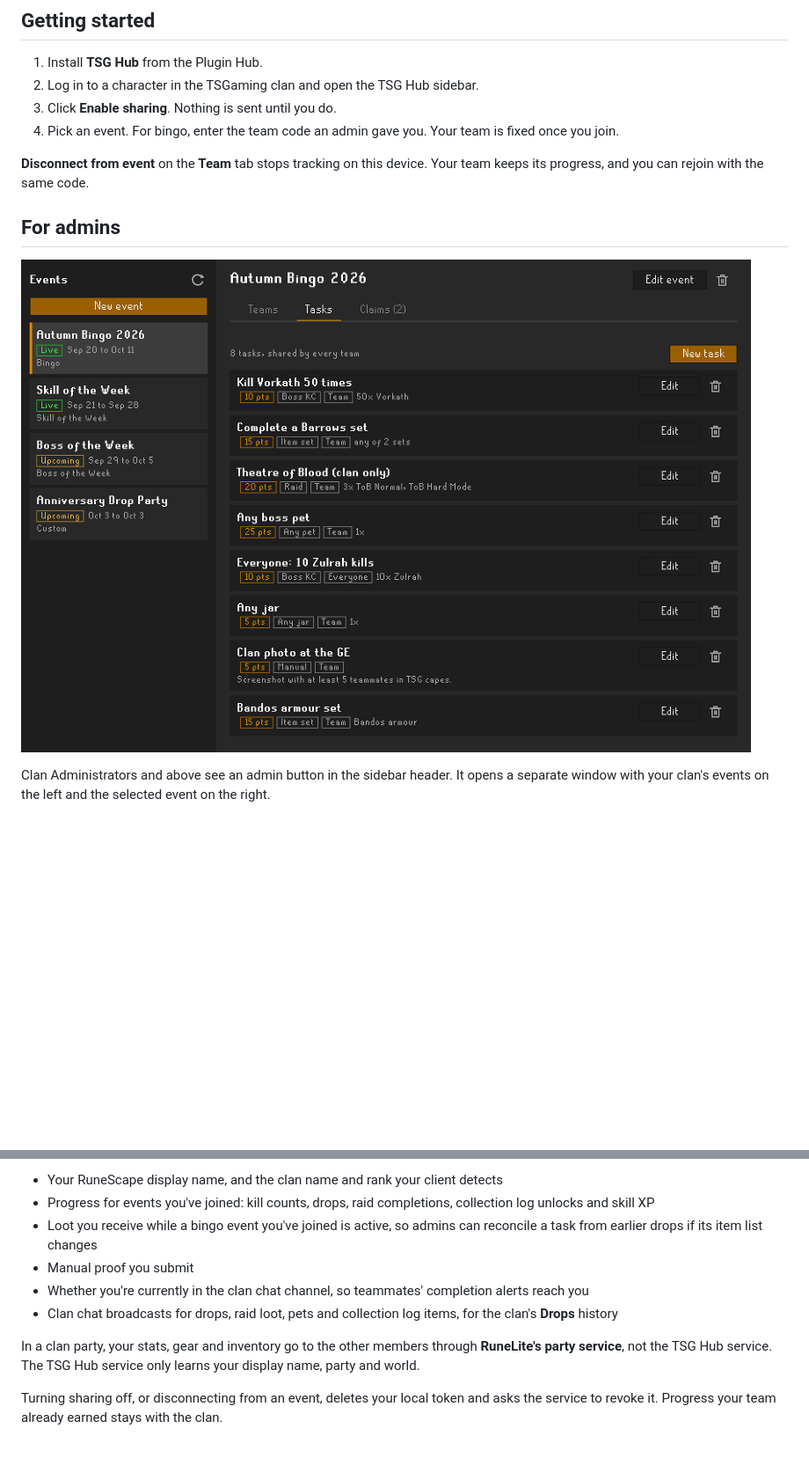
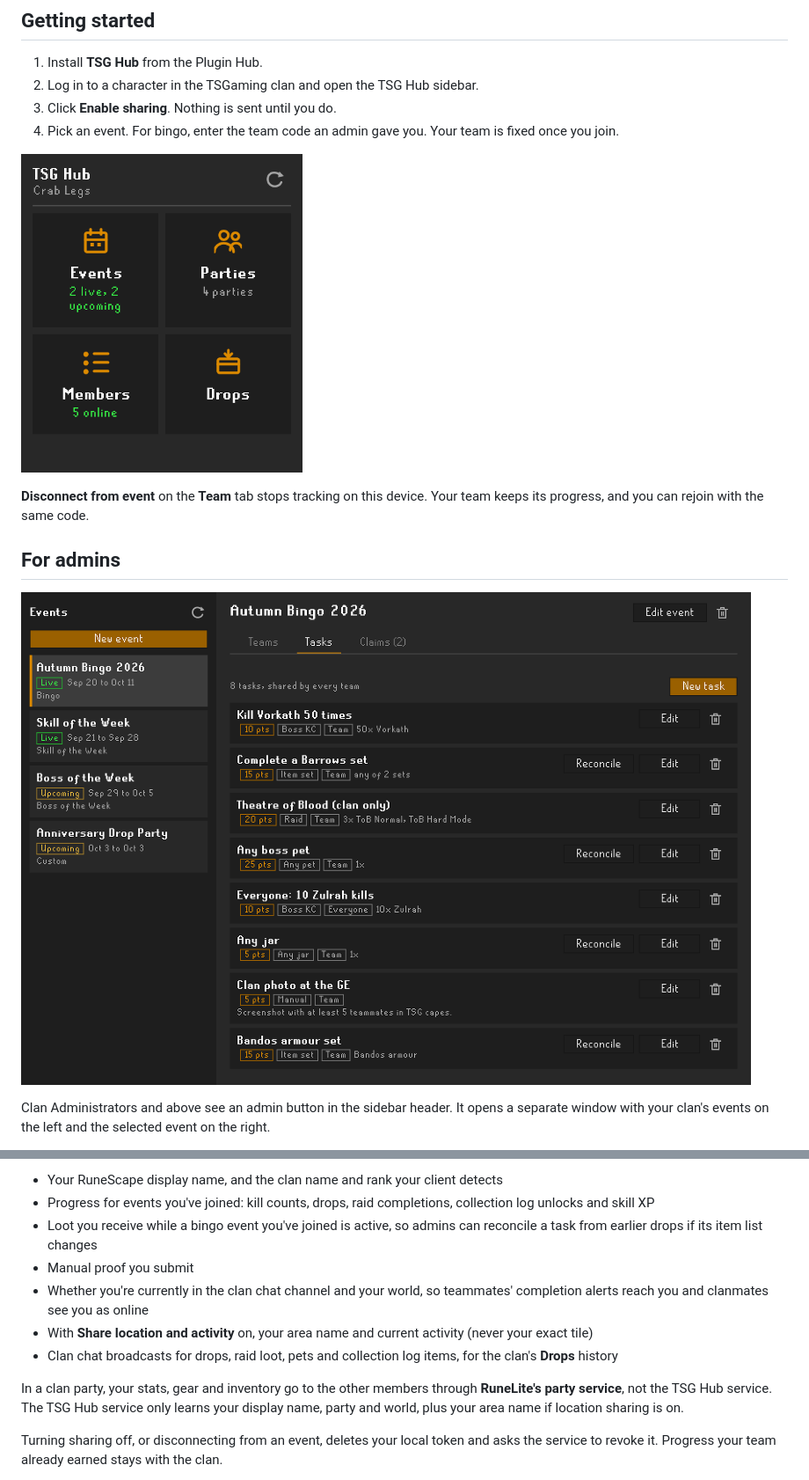
Before and after one commit to tylerhammer/tsg-hub, a Markdown page: README.md, 2 parts joined by grey strips. Shown at 88% size. Rendered like a GitHub page; pictures changed too: docs/images/admin-tasks.png; blank space fills up the shorter version.

Commit message:
docs: refresh screenshots and README layout

```diff
--- a/README.md
+++ b/README.md
@@ -119,6 +93,10 @@ It's built from the clan chat broadcasts your clan already has turned on: drops
 2. Log in to a character in the TSGaming clan and open the TSG Hub sidebar.
 3. Click **Enable sharing**. Nothing is sent until you do.
 4. Pick an event. For bingo, enter the team code an admin gave you. Your team is fixed once you join.
+
+<p>
+<img src="docs/images/home.png" width="320" alt="TSG Hub home with Events, Parties, Members and Drops tiles">
+</p>
 
 **Disconnect from event** on the **Team** tab stops tracking on this device. Your team keeps its progress, and you can rejoin with the same code.
 
@@ -147,10 +125,11 @@ Once you opt in, it sends the following to the TSG Hub service:
 - Progress for events you've joined: kill counts, drops, raid completions, collection log unlocks and skill XP
 - Loot you receive while a bingo event you've joined is active, so admins can reconcile a task from earlier drops if its item list changes
 - Manual proof you submit
-- Whether you're currently in the clan chat channel, so teammates' completion alerts reach you
+- Whether you're currently in the clan chat channel and your world, so teammates' completion alerts reach you and clanmates see you as online
+- With **Share location and activity** on, your area name and current activity (never your exact tile)
 - Clan chat broadcasts for drops, raid loot, pets and collection log items, for the clan's **Drops** history
 
-In a clan party, your stats, gear and inventory go to the other members through **RuneLite's party service**, not the TSG Hub service. The TSG Hub service only learns your display name, party and world.
+In a clan party, your stats, gear and inventory go to the other members through **RuneLite's party service**, not the TSG Hub service. The TSG Hub service only learns your display name, party and world, plus your area name if location sharing is on.
 
 Turning sharing off, or disconnecting from an event, deletes your local token and asks the service to revoke it. Progress your team already earned stays with the clan.
 
```
Also changed, not shown: other parts of README.md (+19 -45 lines), docs/images/hero.png, docs/images/parties.png, 1 other file.
